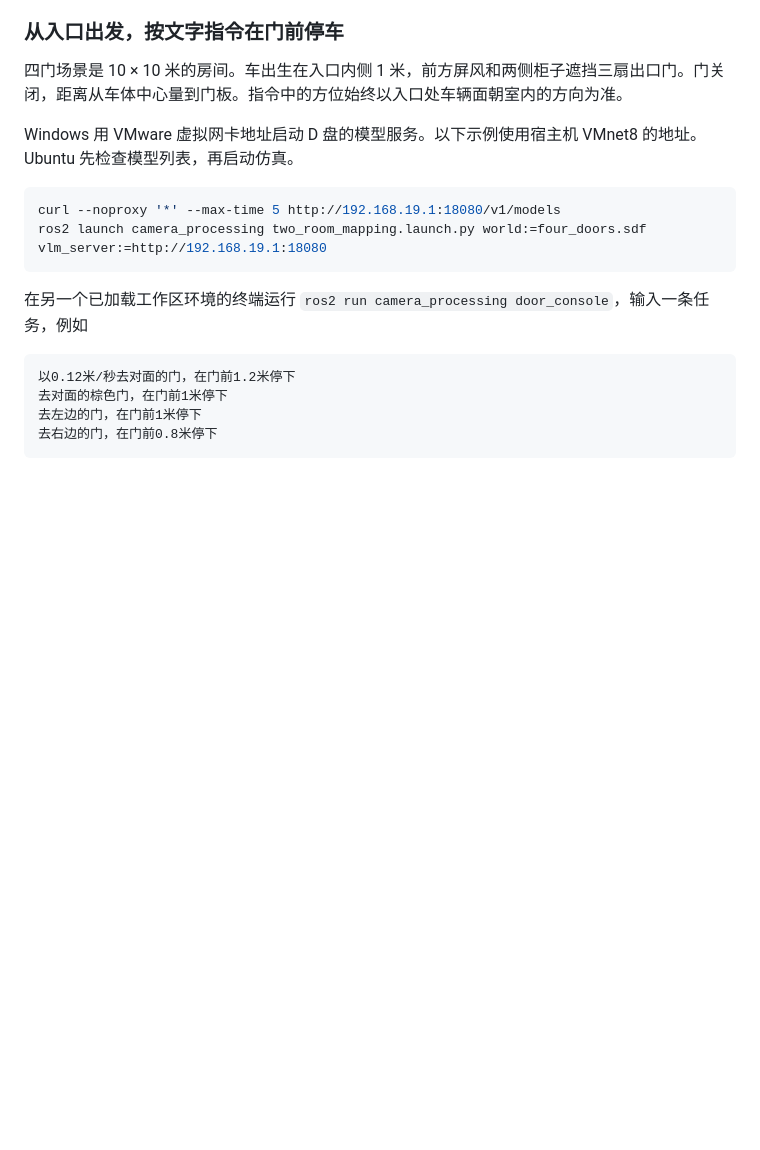
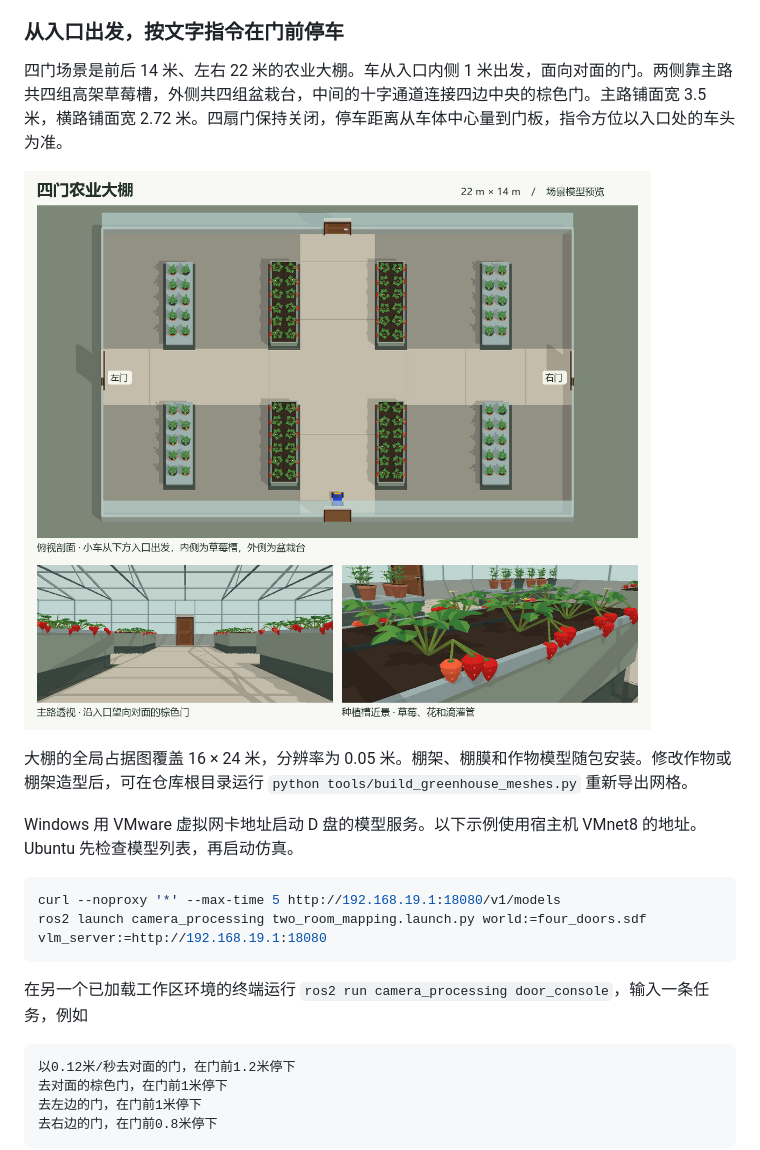
Before and after one commit to pt15629930610-prog/rgbd-exploration-ros2, a Markdown page: README.md, the part around the change. Rendered like a GitHub page; pictures changed too: docs/greenhouse-preview.jpg (added); blank space fills up the shorter version.

```diff
--- a/README.md
+++ b/README.md
@@ -57,7 +57,11 @@ ros2 launch camera_processing two_room_mapping.launch.py
 
 ### 从入口出发，按文字指令在门前停车
 
-四门场景是 10 × 10 米的房间。车出生在入口内侧 1 米，前方屏风和两侧柜子遮挡三扇出口门。门关闭，距离从车体中心量到门板。指令中的方位始终以入口处车辆面朝室内的方向为准。
+四门场景是前后 14 米、左右 22 米的农业大棚。车从入口内侧 1 米出发，面向对面的门。两侧靠主路共四组高架草莓槽，外侧共四组盆栽台，中间的十字通道连接四边中央的棕色门。主路铺面宽 3.5 米，横路铺面宽 2.72 米。四扇门保持关闭，停车距离从车体中心量到门板，指令方位以入口处的车头为准。
+
+![大棚场景模型的俯视剖面、主路透视和草莓种植槽近景](docs/greenhouse-preview.jpg)
+
+大棚的全局占据图覆盖 16 × 24 米，分辨率为 0.05 米。棚架、棚膜和作物模型随包安装。修改作物或棚架造型后，可在仓库根目录运行 `python tools/build_greenhouse_meshes.py` 重新导出网格。
 
 Windows 用 VMware 虚拟网卡地址启动 D 盘的模型服务。以下示例使用宿主机 VMnet8 的地址。Ubuntu 先检查模型列表，再启动仿真。
 
```
Also changed, not shown: 11 other files.
